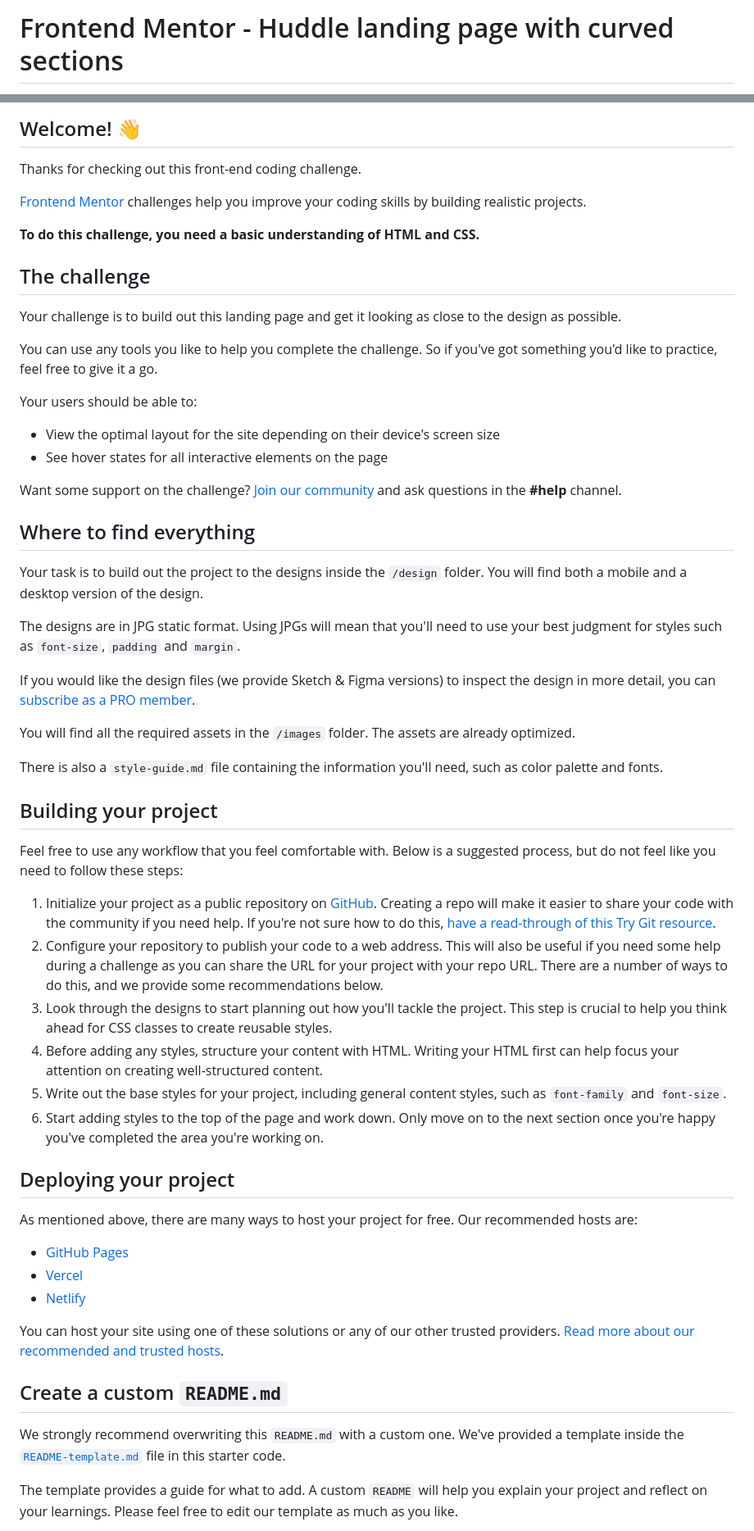
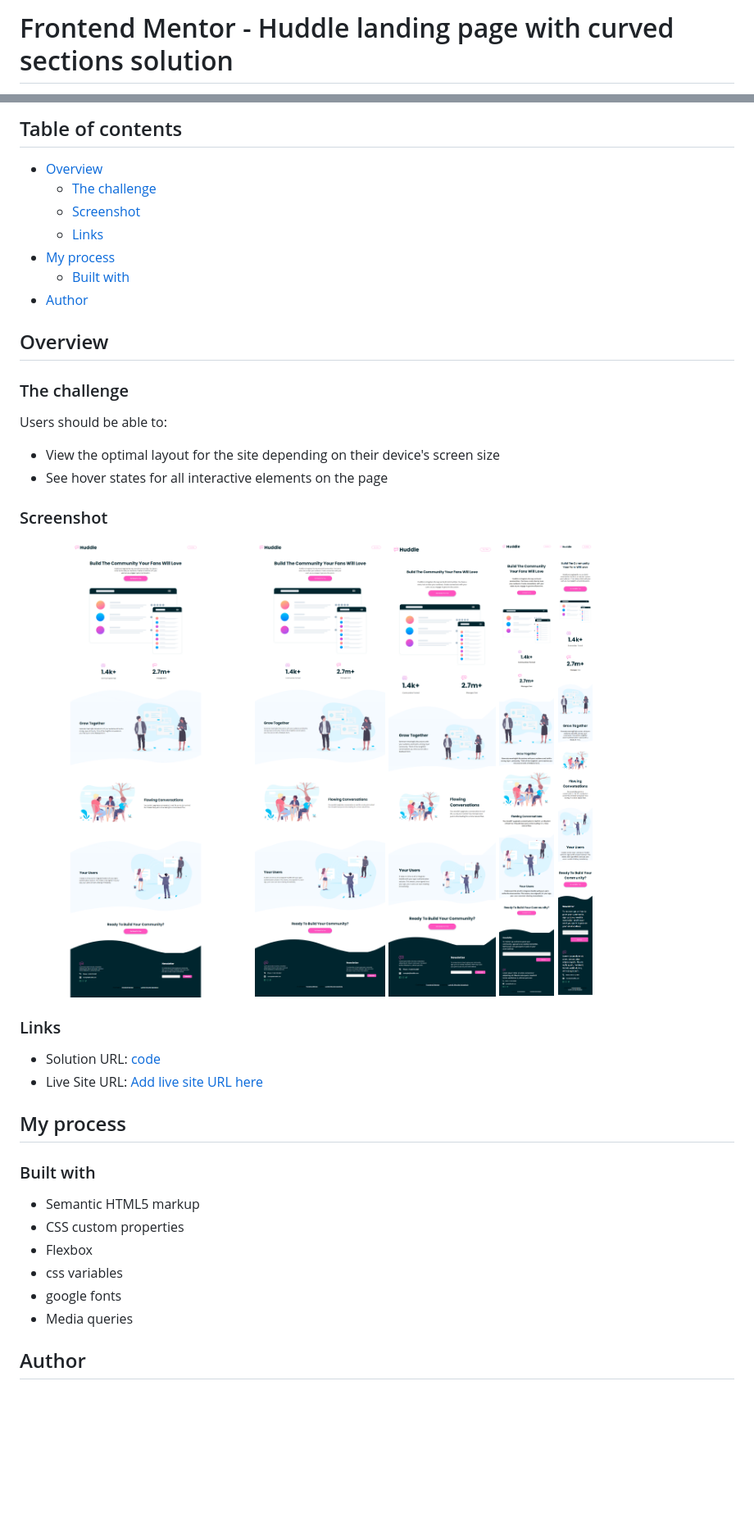
Before and after one commit to Ehmkayel/frontendmentorchallenges, a Markdown page: huddle/README.md, 2 parts joined by grey strips. Shown: that part at 82% size. Drawn GitHub-style; pictures changed too: huddle/screenshots/laptop.png (added); blank space fills up the shorter version.

Commit message:
worked on the index.css file, added a screenshot of the laptop view and also modified the readme

```diff
--- a/huddle/README.md
+++ b/huddle/README.md
@@ -1,2 +1,2 @@
-# Frontend Mentor - Huddle landing page with curved sections
+# Frontend Mentor - Huddle landing page with curved sections solution
 
@@ -4,61 +4,50 @@
 
-## Welcome! 👋
+## Table of contents
 
-Thanks for checking out this front-end coding challenge.
+- [Overview](#overview)
+  - [The challenge](#the-challenge)
+  - [Screenshot](#screenshot)
+  - [Links](#links)
+- [My process](#my-process)
+  - [Built with](#built-with)
+- [Author](#author)
 
-[Frontend Mentor](https://www.frontendmentor.io) challenges help you improve your coding skills by building realistic projects.
 
-**To do this challenge, you need a basic understanding of HTML and CSS.**
+## Overview
 
-## The challenge
+### The challenge
 
-Your challenge is to build out this landing page and get it looking as close to the design as possible.
-
-You can use any tools you like to help you complete the challenge. So if you've got something you'd like to practice, feel free to give it a go.
-
-Your users should be able to:
+Users should be able to:
 
 - View the optimal layout for the site depending on their device's screen size
 - See hover states for all interactive elements on the page
 
-Want some support on the challenge? [Join our community](https://www.frontendmentor.io/community) and ask questions in the **#help** channel.
+### Screenshot
 
-## Where to find everything
+![Extra Large Screens and TV](./screenshots/extra%20large%20screens,%20tv.png)
+![Desktop](./screenshots/desktops.png)
+![Laptop](./screenshots/laptop.png)
+![Tablet](./screenshots/tablet.png)
+![Mobile](./screenshots/mobile.png)
 
-Your task is to build out the project to the designs inside the `/design` folder. You will find both a mobile and a desktop version of the design.
 
-The designs are in JPG static format. Using JPGs will mean that you'll need to use your best judgment for styles such as `font-size`, `padding` and `margin`.
+### Links
 
-If you would like the design files (we provide Sketch & Figma versions) to inspect the design in more detail, you can [subscribe as a PRO member](https://www.frontendmentor.io/pro).
+- Solution URL: [code](https://github.com/Ehmkayel/frontendmentorchallenges/tree/main/huddle)
+- Live Site URL: [Add live site URL here](https://your-live-site-url.com)
 
-You will find all the required assets in the `/images` folder. The assets are already optimized.
+## My process
 
-There is also a `style-guide.md` file containing the information you'll need, such as color palette and fonts.
+### Built with
 
-## Building your project
+- Semantic HTML5 markup
+- CSS custom properties
+- Flexbox
+- css variables
+- google fonts
+- Media queries
 
-Feel free to use any workflow that you feel comfortable with. Below is a suggested process, but do not feel like you need to follow these steps:
 
-1. Initialize your project as a public repository on [GitHub](https://github.com/). Creating a repo will make it easier to share your code with the community if you need help. If you're not sure how to do this, [have a read-through of this Try Git resource](https://try.github.io/).
-2. Configure your repository to publish your code to a web address. This will also be useful if you need some help during a challenge as you can share the URL for your project with your repo URL. There are a number of ways to do this, and we provide some recommendations below.
-3. Look through the designs to start planning out how you'll tackle the project. This step is crucial to help you think ahead for CSS classes to create reusable styles.
-4. Before adding any styles, structure your content with HTML. Writing your HTML first can help focus your attention on creating well-structured content.
-5. Write out the base styles for your project, including general content styles, such as `font-family` and `font-size`.
-6. Start adding styles to the top of the page and work down. Only move on to the next section once you're happy you've completed the area you're working on.
 
-## Deploying your project
+## Author
 
-As mentioned above, there are many ways to host your project for free. Our recommended hosts are:
-
-- [GitHub Pages](https://pages.github.com/)
-- [Vercel](https://vercel.com/)
-- [Netlify](https://www.netlify.com/)
-
-You can host your site using one of these solutions or any of our other trusted providers. [Read more about our recommended and trusted hosts](https://medium.com/frontend-mentor/frontend-mentor-trusted-hosting-providers-bf000dfebe).
-
-## Create a custom `README.md`
-
-We strongly recommend overwriting this `README.md` with a custom one. We've provided a template inside the [`README-template.md`](./README-template.md) file in this starter code.
-
-The template provides a guide for what to add. A custom `README` will help you explain your project and reflect on your learnings. Please feel free to edit our template as much as you like.
-
```
Also changed, not shown: other parts of huddle/README.md (+5 -29 lines), huddle/README-template.md (deleted, +0 -56 lines), huddle/style-guide.md (deleted, +0 -34 lines), 1 other file.
